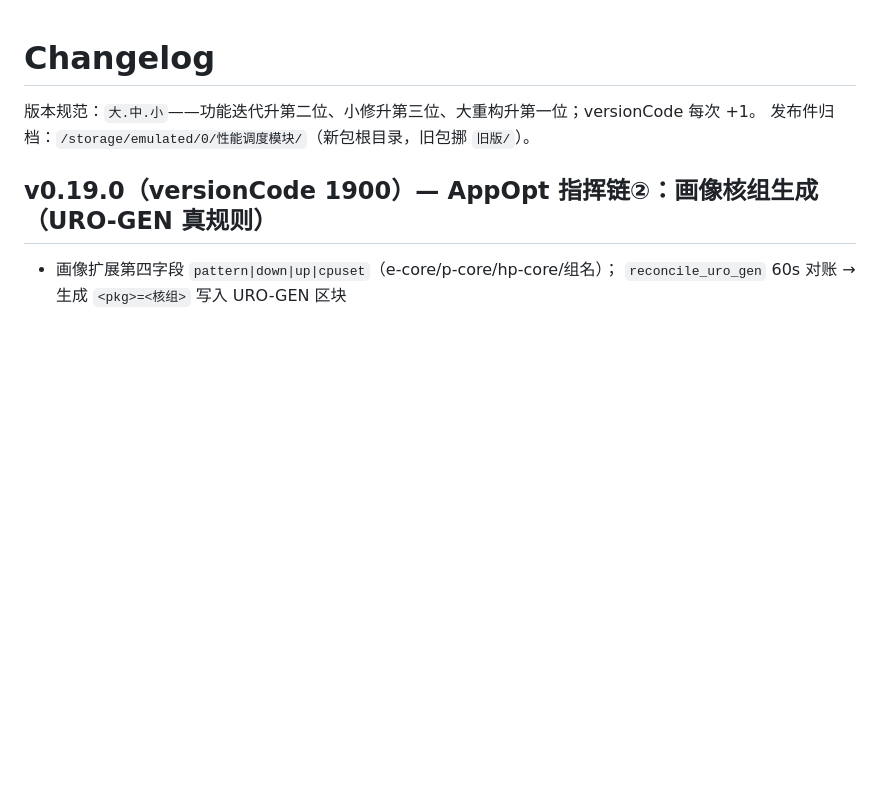
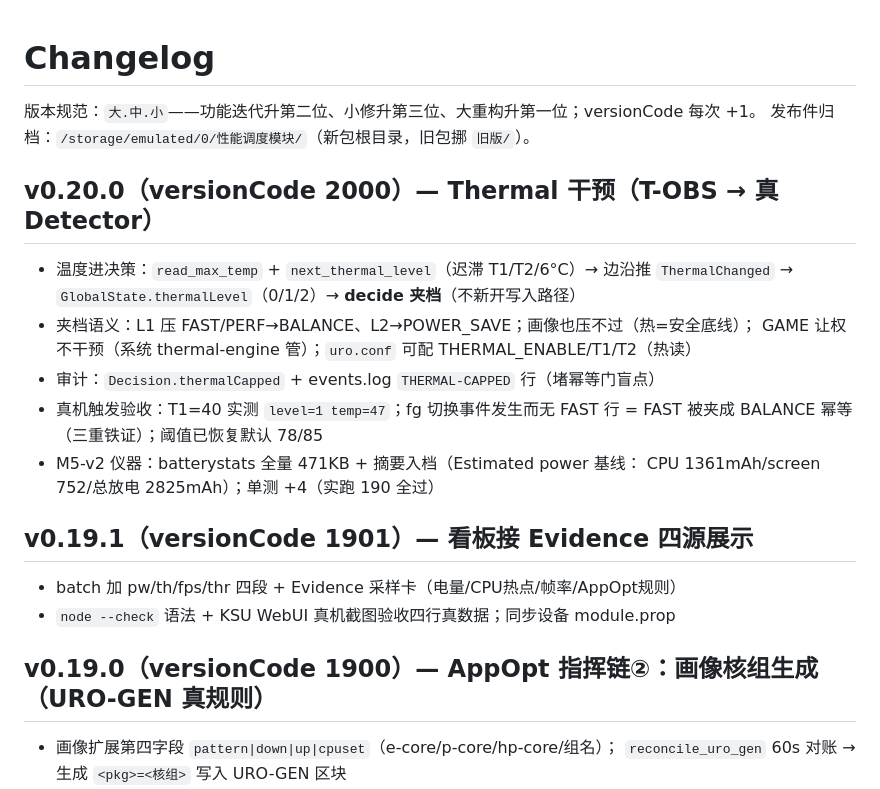
Before and after one commit to wzcawzc123/cos-smart-scheduling-memory, a Markdown page: CHANGELOG.md, the part around the change. Rendered like a GitHub page; blank space fills up the shorter version.

Commit message:
docs: CHANGELOG 补 v0.19.1(看板Evidence卡)与 v0.20.0(Thermal干预) 条目 — 0.19.1条目曾丢失、0.20.0首提交漏写，一并回填

```diff
--- a/CHANGELOG.md
+++ b/CHANGELOG.md
@@ -2,6 +2,21 @@
 
 版本规范：`大.中.小`——功能迭代升第二位、小修升第三位、大重构升第一位；versionCode 每次 +1。
 发布件归档：`/storage/emulated/0/性能调度模块/`（新包根目录，旧包挪 `旧版/`）。
+
+## v0.20.0（versionCode 2000）— Thermal 干预（T-OBS → 真 Detector）
+- 温度进决策：`read_max_temp` + `next_thermal_level`（迟滞 T1/T2/6°C）→ 边沿推
+  `ThermalChanged` → `GlobalState.thermalLevel`（0/1/2）→ **decide 夹档**（不新开写入路径）
+- 夹档语义：L1 压 FAST/PERF→BALANCE、L2→POWER_SAVE；画像也压不过（热=安全底线）；
+  GAME 让权不干预（系统 thermal-engine 管）；`uro.conf` 可配 THERMAL_ENABLE/T1/T2（热读）
+- 审计：`Decision.thermalCapped` + events.log `THERMAL-CAPPED` 行（堵幂等门盲点）
+- 真机触发验收：T1=40 实测 `level=1 temp=47`；fg 切换事件发生而无 FAST 行 =
+  FAST 被夹成 BALANCE 幂等（三重铁证）；阈值已恢复默认 78/85
+- M5-v2 仪器：batterystats 全量 471KB + 摘要入档（Estimated power 基线：
+  CPU 1361mAh/screen 752/总放电 2825mAh）；单测 +4（实跑 190 全过）
+
+## v0.19.1（versionCode 1901）— 看板接 Evidence 四源展示
+- batch 加 pw/th/fps/thr 四段 + Evidence 采样卡（电量/CPU热点/帧率/AppOpt规则）
+- `node --check` 语法 + KSU WebUI 真机截图验收四行真数据；同步设备 module.prop
 
 ## v0.19.0（versionCode 1900）— AppOpt 指挥链②：画像核组生成（URO-GEN 真规则）
 - 画像扩展第四字段 `pattern|down|up|cpuset`（e-core/p-core/hp-core/组名）；
```
